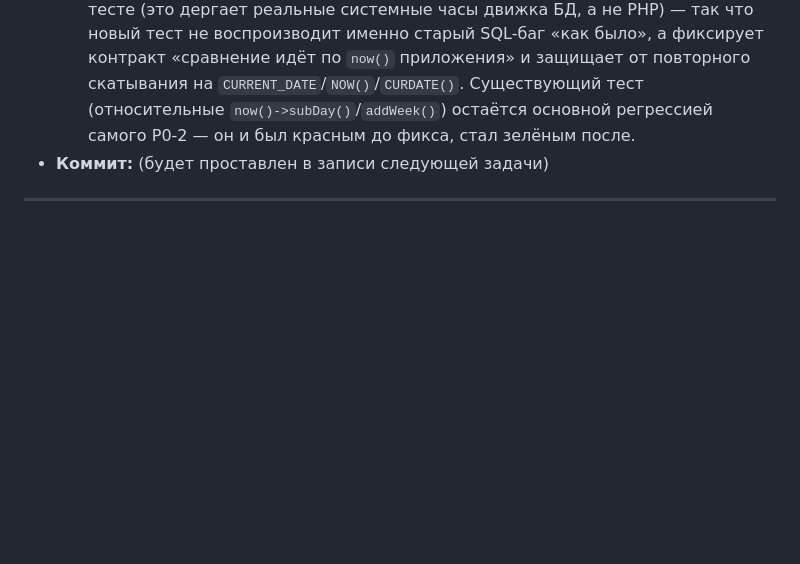
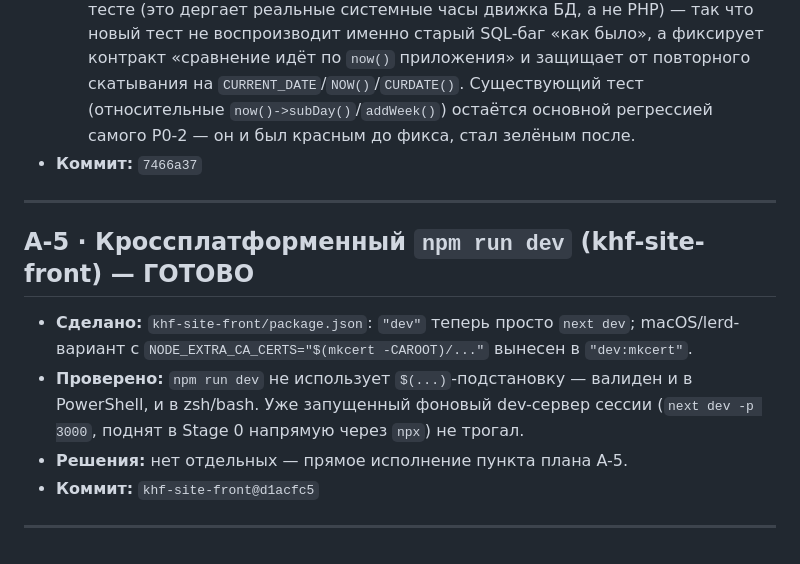
Before and after one commit to aminjon1065/khf-site-cms, a Markdown page: PROGRESS.md, the part around the change. Rendered like a GitHub page; blank space fills up the shorter version.

Commit message:
docs: journal entries for A-2 commit hash and A-5
Co-Authored-By: Claude Sonnet 5 <noreply@anthropic.com>

```diff
--- a/PROGRESS.md
+++ b/PROGRESS.md
@@ -60,6 +60,15 @@
 - **Проверено:** `php artisan test --compact` → **342/342 passed**, весь сьют зелёный. `vendor/bin/pint --dirty` чисто. `composer types:check` — те же 5 (заранее известных, см. запись A-1) ошибок в `SearchController.php`, ни одной новой.
 - **Решения:**
   - `Carbon::setTestNow()` **не** подделывает то, что вернёт сырой SQL `CURRENT_DATE` в тесте (это дергает реальные системные часы движка БД, а не PHP) — так что новый тест не воспроизводит именно старый SQL-баг «как было», а фиксирует контракт «сравнение идёт по `now()` приложения» и защищает от повторного скатывания на `CURRENT_DATE`/`NOW()`/`CURDATE()`. Существующий тест (относительные `now()->subDay()`/`addWeek()`) остаётся основной регрессией самого P0-2 — он и был красным до фикса, стал зелёным после.
-- **Коммит:** (будет проставлен в записи следующей задачи)
+- **Коммит:** `7466a37`
 
 ---
+
+## A-5 · Кроссплатформенный `npm run dev` (khf-site-front) — ГОТОВО
+
+- **Сделано:** `khf-site-front/package.json`: `"dev"` теперь просто `next dev`; macOS/lerd-вариант с `NODE_EXTRA_CA_CERTS="$(mkcert -CAROOT)/..."` вынесен в `"dev:mkcert"`.
+- **Проверено:** `npm run dev` не использует `$(...)`-подстановку — валиден и в PowerShell, и в zsh/bash. Уже запущенный фоновый dev-сервер сессии (`next dev -p 3000`, поднят в Stage 0 напрямую через `npx`) не трогал.
+- **Решения:** нет отдельных — прямое исполнение пункта плана A-5.
+- **Коммит:** `khf-site-front@d1acfc5`
+
+---
```
